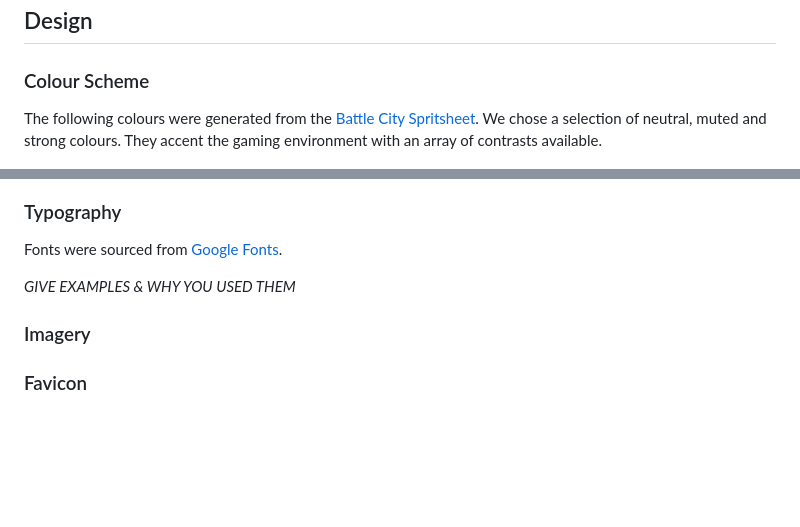
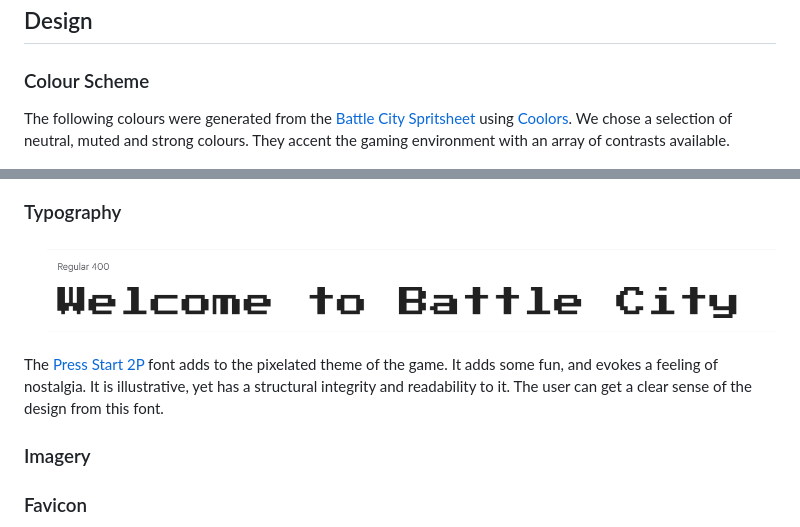
Before and after one commit to Dima-Bulavenko/BattleCity, a Markdown page: README.md, 2 parts joined by grey strips. Rendered like a GitHub page; pictures changed too: docs/fonts/battle_city_font.PNG (added); blank space fills up the shorter version.

Commit message:
Add typography to README

```diff
--- a/README.md
+++ b/README.md
@@ -35,7 +35,7 @@ As a player I want to:
 
 ### Colour Scheme
 
-The following colours were generated from the [Battle City Spritsheet](assets/battle_city_spritesheet.png). We chose a selection of neutral, muted and strong colours. They accent the gaming environment with an array of contrasts available.
+The following colours were generated from the [Battle City Spritsheet](assets/battle_city_spritesheet.png) using [Coolors](https://coolors.co/). We chose a selection of neutral, muted and strong colours. They accent the gaming environment with an array of contrasts available.
 
 ![Battle City Neutral Colour Palette](docs/design/battle_city_neutral.png)
 ![Battle City Muted Colour Palette](docs/design/battle_city_muted.png)
@@ -44,9 +44,8 @@ The following colours were generated from the [Battle City Spritsheet](assets/ba
 
 ### Typography
 
-Fonts were sourced from [Google Fonts](https://fonts.google.com/).
-
-*GIVE EXAMPLES & WHY YOU USED THEM*
+![Battle City Font](docs/fonts/battle_city_font.PNG)
+The [Press Start 2P](https://fonts.google.com/specimen/Press+Start+2P?preview.text=Welcome%20to%20Battle%20City&query=Press+Start+2P) font adds to the pixelated theme of the game. It adds some fun, and evokes a feeling of nostalgia. It is illustrative, yet has a structural integrity and readability to it. The user can get a clear sense of the design from this font.
 
 
 ### Imagery
```
